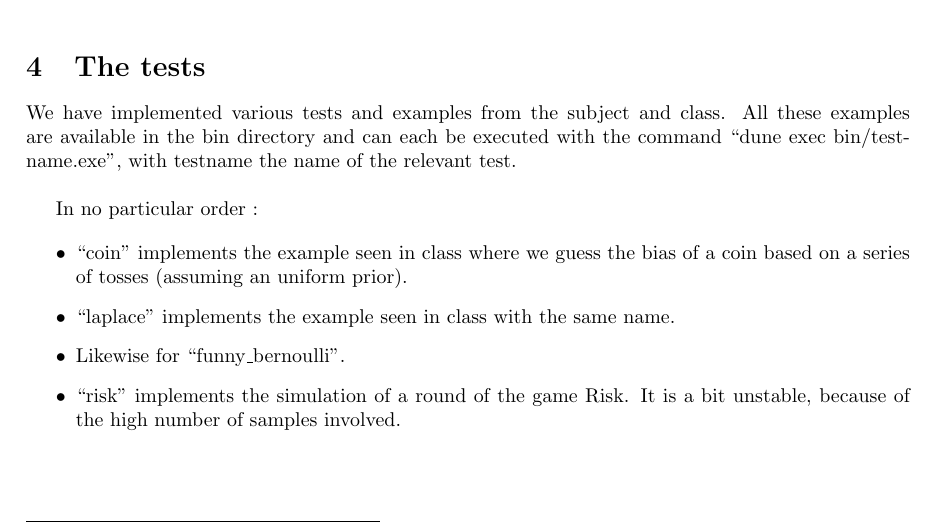
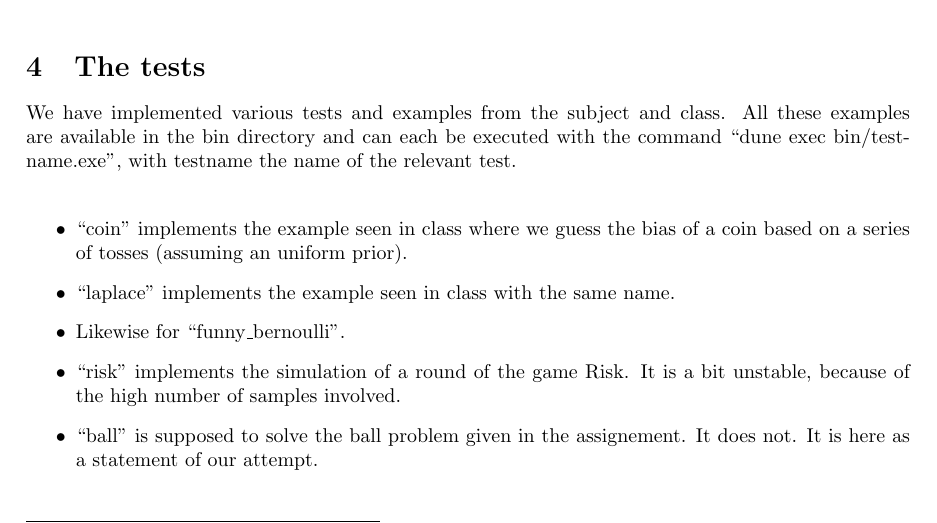
Before and after one commit to EmileTrotignon/mo-ppl, a LaTeX document (report/report.tex): part of page 4 of 4, cut so that both start at the same text. Compiled offline with pdfLaTeX.

Commit message:
ball attempt

```diff
--- a/report/report.tex
+++ b/report/report.tex
@@ -284,14 +284,14 @@ Both option are left available to the user in our implementation. \\
 We have implemented various tests and examples from the subject and class.
 All these examples are available in the bin directory and can each be executed with the command ``dune exec bin/testname.exe'', with testname the name of the relevant test. \\
 
-In no particular order :
-
 \begin{itemize}
 	\item ``coin'' implements the example seen in class where we guess the bias of a coin based on a series of tosses (assuming an uniform prior).
 	\item ``laplace'' implements the example seen in class with the same name.
 	\item Likewise for ``funny\_bernoulli''.
 	\item ``risk'' implements the simulation of a round of the game Risk.
 	      It is a bit unstable, because of the high number of samples involved.
+	\item ``ball'' is supposed to solve the ball problem given in the assignement.
+	      It does not. It is here as a statement of our attempt.
 \end{itemize}
 
 \end{document}
```
Also changed, not shown: report/report.pdf, 2 other files.
